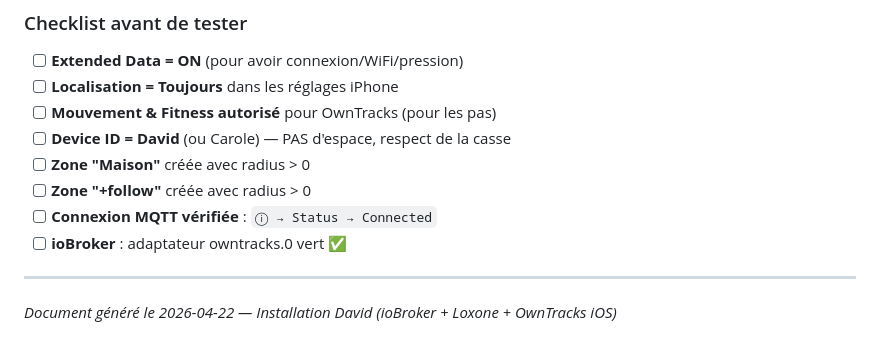
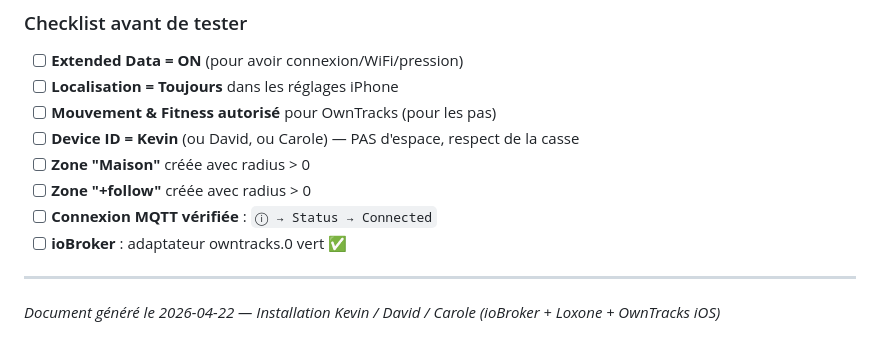
Before and after one commit to Jamsta/owntrack-iobroker-loxone, a Markdown page: owntracks/owntracks_ios_guide_complet.md, the part around one of its changes. GitHub-like rendering.

```diff
--- a/owntracks/owntracks_ios_guide_complet.md
+++ b/owntracks/owntracks_ios_guide_complet.md
@@ -680,7 +681,7 @@ Sortie zone  → bascule en mode 2 (Move)
 - [ ] **Extended Data = ON** (pour avoir connexion/WiFi/pression)
 - [ ] **Localisation = Toujours** dans les réglages iPhone
 - [ ] **Mouvement & Fitness autorisé** pour OwnTracks (pour les pas)
-- [ ] **Device ID = David** (ou Carole) — PAS d'espace, respect de la casse
+- [ ] **Device ID = Kevin** (ou David, ou Carole) — PAS d'espace, respect de la casse
 - [ ] **Zone "Maison"** créée avec radius > 0
 - [ ] **Zone "+follow"** créée avec radius > 0
 - [ ] **Connexion MQTT vérifiée** : `ⓘ → Status → Connected`
@@ -688,4 +689,4 @@ Sortie zone  → bascule en mode 2 (Move)
 
 ---
 
-*Document généré le 2026-04-22 — Installation David (ioBroker + Loxone + OwnTracks iOS)*
+*Document généré le 2026-04-22 — Installation Kevin / David / Carole (ioBroker + Loxone + OwnTracks iOS)*
```
Also changed, not shown: other parts of owntracks/owntracks_ios_guide_complet.md (+13 -12 lines).
